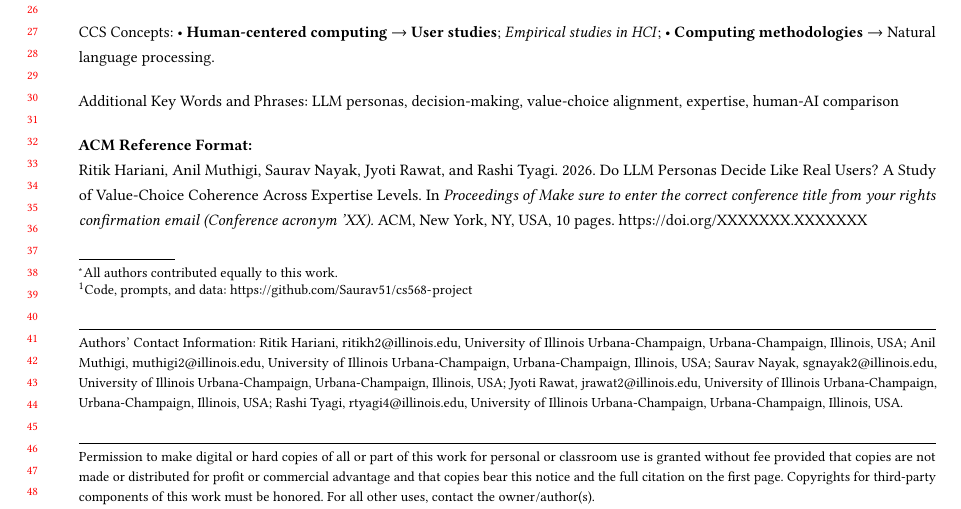
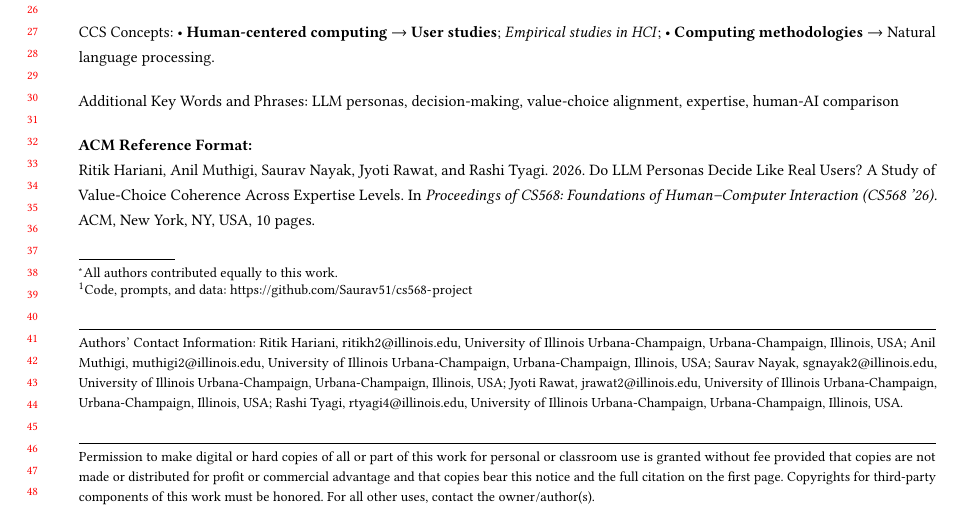
Before and after one commit to Saurav51/cs568-project, a LaTeX paper (paper/paper.tex): part of page 1 of 10, cut so that both start at the same text. Compiled offline with pdfLaTeX.

Commit message:
Polish paper preamble, CITATION metadata, and README repo tree
- paper.tex: replace ACM template placeholders (XXXXXXX DOI, Woodstock
  conference, XXXX-X ISBN) with CS568 class-project values and blanks
  so the rendered manuscript no longer carries leftover sample text.
- CITATION.cff: fill in the previously blank abstract with a concise
  summary of the study's design and headline finding.
- README.md: list paper/sample.bib in the repo-structure tree now that
  it is tracked alongside the rest of the paper assets.

No content, metric, or figure changes.

```diff
--- a/paper/paper.tex
+++ b/paper/paper.tex
@@ -16,13 +16,13 @@
 \setcopyright{rightsretained}
 \copyrightyear{2026}
 \acmYear{2026}
-\acmDOI{XXXXXXX.XXXXXXX}
+\acmDOI{}
 
-%% Conference information.
-\acmConference[Conference acronym 'XX]{Make sure to enter the correct
-  conference title from your rights confirmation email}{June 03--05,
-  2018}{Woodstock, NY}
-\acmISBN{978-1-4503-XXXX-X/2018/06}
+%% Submission context: CS568 course project (not an ACM venue submission).
+\acmConference[CS568 '26]{CS568: Foundations of Human--Computer
+  Interaction}{Spring 2026}{University of Illinois
+  Urbana-Champaign}
+\acmISBN{}
 
 %%
 %% end of the preamble, start of the body of the document source.
```
Also changed, not shown: README.md, 1 other file.
